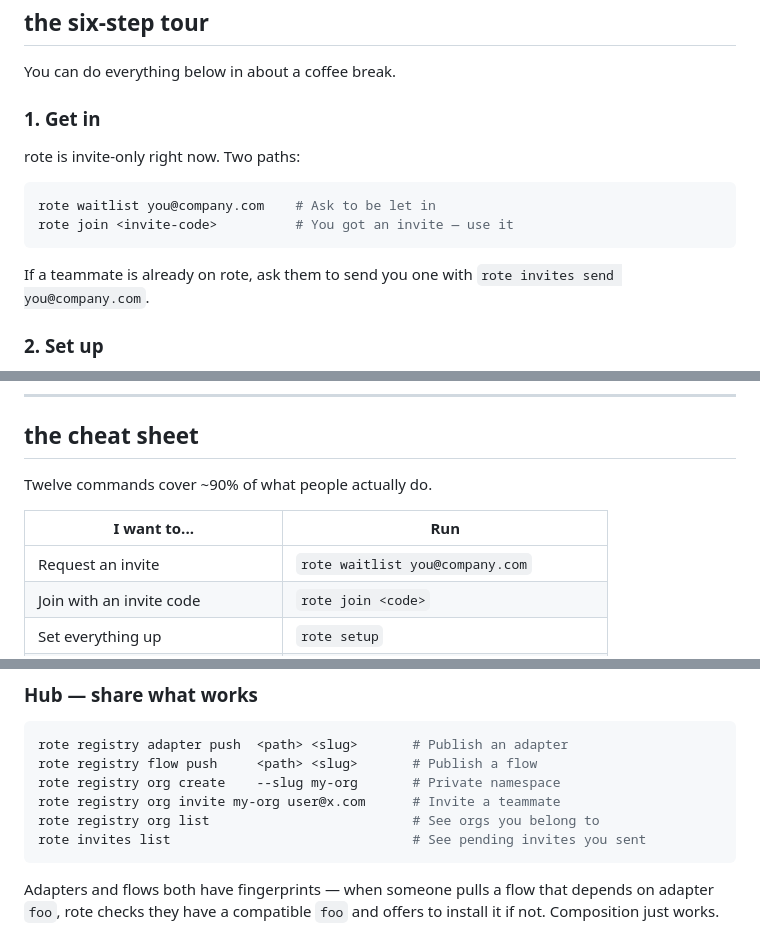
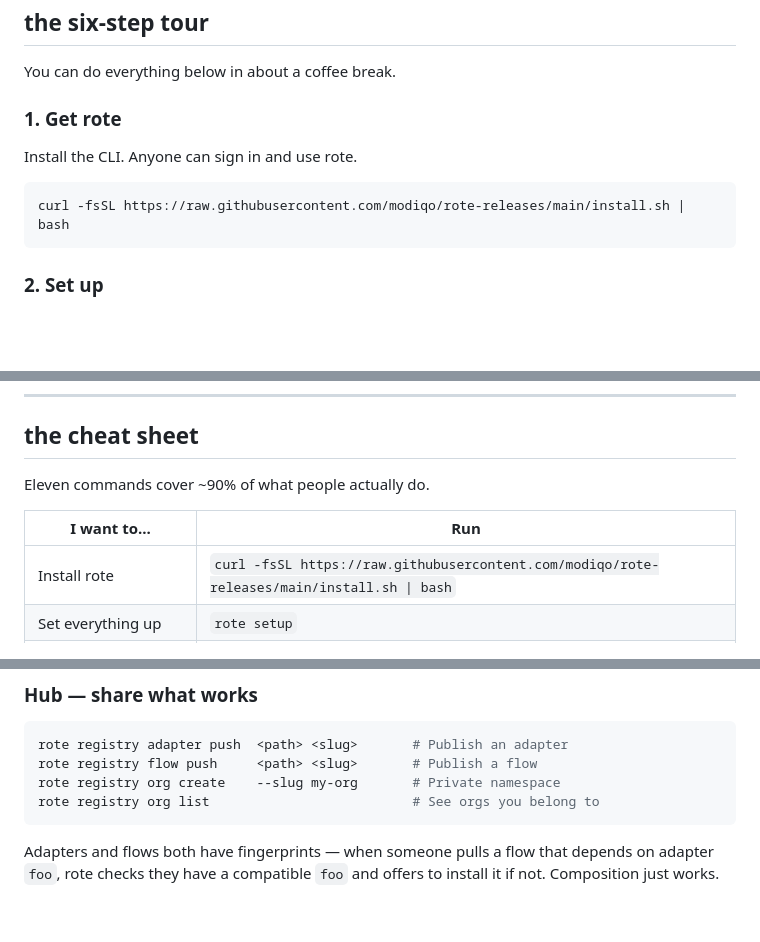
Before and after one commit to modiqo/rote-releases, a Markdown page: README.md, 3 parts joined by grey strips. Rendered like a GitHub page; folded sections open; blank space fills up the shorter version.

Commit message:
docs: remove waitlist language from README

````diff
--- a/README.md
+++ b/README.md
@@ -10,16 +10,13 @@ No MCP servers to host. No connector tax. Your agent calls the API, the run beco
 
 You can do everything below in about a coffee break.
 
-### 1. Get in
+### 1. Get rote
 
-rote is invite-only right now. Two paths:
+Install the CLI. Anyone can sign in and use rote.
 
 ```bash
-rote waitlist you@company.com    # Ask to be let in
-rote join <invite-code>          # You got an invite — use it
+curl -fsSL https://raw.githubusercontent.com/modiqo/rote-releases/main/install.sh | bash
 ```
-
-If a teammate is already on rote, ask them to send you one with `rote invites send you@company.com`.
 
 ### 2. Set up
 
@@ -86,12 +83,11 @@ Same shape for flows (`rote registry flow ...`). Push to a private org, push to
 
 ## the cheat sheet
 
-Twelve commands cover ~90% of what people actually do.
+Eleven commands cover ~90% of what people actually do.
 
 | I want to... | Run |
 |---|---|
-| Request an invite | `rote waitlist you@company.com` |
-| Join with an invite code | `rote join <code>` |
+| Install rote | `curl -fsSL https://raw.githubusercontent.com/modiqo/rote-releases/main/install.sh \| bash` |
 | Set everything up | `rote setup` |
 | Create an adapter from OpenAPI | `rote adapter new <id> <spec-url>` |
 | Create an adapter from MCP | `rote adapter new-from-mcp <id> <url>` |
@@ -207,9 +202,7 @@ Flows are versioned, parameterized, lint-checked, and survive the next rote rele
 rote registry adapter push  <path> <slug>       # Publish an adapter
 rote registry flow push     <path> <slug>       # Publish a flow
 rote registry org create    --slug my-org       # Private namespace
-rote registry org invite my-org user@x.com      # Invite a teammate
 rote registry org list                          # See orgs you belong to
-rote invites list                               # See pending invites you sent
 ```
 
 Adapters and flows both have fingerprints — when someone pulls a flow that depends on adapter `foo`, rote checks they have a compatible `foo` and offers to install it if not. Composition just works.
````
Also changed, not shown: other parts of README.md (+0 -1 lines).
